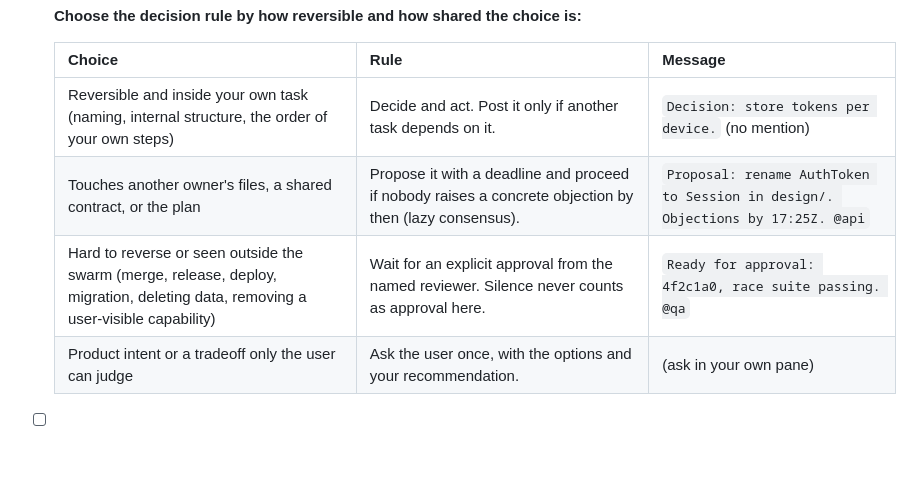
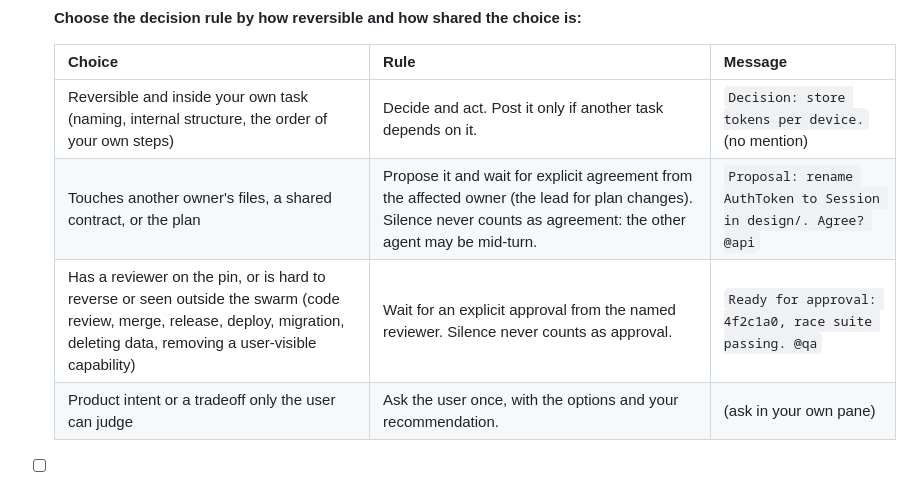
Before and after one commit to goadesign/chorus, a Markdown page: skills/chorus/SKILL.md, the part around the change. Drawn GitHub-style; blank space fills up the shorter version.

```diff
--- a/skills/chorus/SKILL.md
+++ b/skills/chorus/SKILL.md
@@ -57,8 +57,8 @@ Each task's owner decides within that task, the way a directly responsible indiv
   | Choice | Rule | Message |
   | --- | --- | --- |
   | Reversible and inside your own task (naming, internal structure, the order of your own steps) | Decide and act. Post it only if another task depends on it. | `Decision: store tokens per device.` (no mention) |
-  | Touches another owner's files, a shared contract, or the plan | Propose it with a deadline and proceed if nobody raises a concrete objection by then (lazy consensus). | `Proposal: rename AuthToken to Session in design/. Objections by 17:25Z. @api` |
-  | Hard to reverse or seen outside the swarm (merge, release, deploy, migration, deleting data, removing a user-visible capability) | Wait for an explicit approval from the named reviewer. Silence never counts as approval here. | `Ready for approval: 4f2c1a0, race suite passing. @qa` |
+  | Touches another owner's files, a shared contract, or the plan | Propose it and wait for explicit agreement from the affected owner (the lead for plan changes). Silence never counts as agreement: the other agent may be mid-turn. | `Proposal: rename AuthToken to Session in design/. Agree? @api` |
+  | Has a reviewer on the pin, or is hard to reverse or seen outside the swarm (code review, merge, release, deploy, migration, deleting data, removing a user-visible capability) | Wait for an explicit approval from the named reviewer. Silence never counts as approval. | `Ready for approval: 4f2c1a0, race suite passing. @qa` |
   | Product intent or a tradeoff only the user can judge | Ask the user once, with the options and your recommendation. | (ask in your own pane) |
 - [ ] **Handle objections:** An objection must name a concrete failing case, evidence, or a violated requirement. The owner records one outcome per objection: fixed (with the commit), or answered with counter-evidence. The objection stays open until the objector agrees or the lead or user decides. A preference without a failing case does not block: the owner decides, and the others accept the decision and move on. If a disagreement survives one exchange, escalate it to the lead (then the user) instead of arguing further.
 - [ ] **Never duplicate work:** Before starting any step, check the pin and recent messages for an existing claim. Never write a fix for a task someone else owns. Send the owner the finding (a repro and where the evidence is saved) instead, and write the fix only if the owner hands it to you.
```
Also changed, not shown: skills/README.md (+2 -2 lines), 1 other file.
